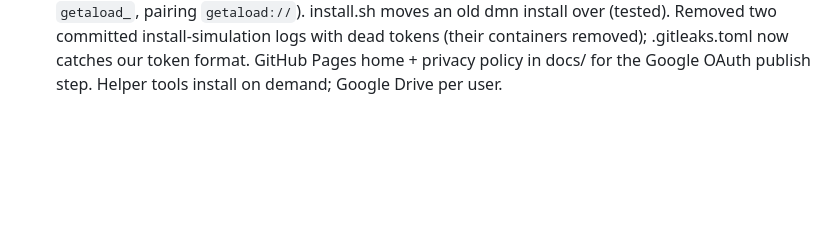
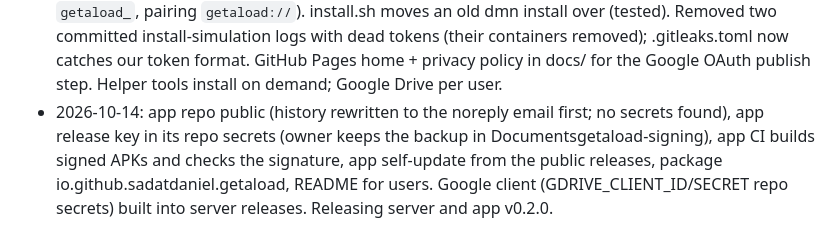
Before and after one commit to sadatdaniel/download_me_not, a Markdown page: docs/STATUS.md, the part around the change. GitHub-like rendering; blank space fills up the shorter version.

Commit message:
STATUS: v0.2.0 (rename, app releases)
Co-Authored-By: Claude Opus 5.5 <noreply@anthropic.com>

```diff
--- a/docs/STATUS.md
+++ b/docs/STATUS.md
@@ -111,3 +111,4 @@
 - 2026-10-13: v0.1.12 released (cookies per user). App installed on the owner's phone over adb (wireless debugging): in-app "Sign in to a site" (webview, cookies via Android CookieManager), player landscape + rotate button + safe area + seek bar margin, recovered mpv errors hidden, compact add-on rows, wrapping choices, Preferred languages removed. Builds need a workaround on this PC: dl.google.com (142.251.20.x) stalls from the owner's connection; the APK build uses a one-off local copy of androidx.webkit 1.15.0 (fetched from a working Google address) and restores android/build.gradle.kts afterwards. Not yet tried by the owner: in-app YouTube sign-in, Torrentio in phone mode.
 - 2026-10-13: v0.1.13 (youtu.be uses the youtube.com sign-in) and v0.1.14 (video subtitles as .srt, mp4/mkv, dai.ly) released; owner's server on 0.1.14. App: video options dialog (video/audio, quality with sizes, format, subtitles), Media/Files refresh themselves, people/sign-out rows tidied. Owner's YouTube download failed earlier because no cookies were stored for the account (signed in before 0.1.12) and the link was youtu.be: sign in again in the app.
 - 2026-10-14: renamed to getaload (repos sadatdaniel/getaload and getaload_app, renamed in place; module path, CLI `getaload`, /etc/getaload, /var/lib/getaload, service and user getaload, tokens `getaload_`, pairing `getaload://`). install.sh moves an old dmn install over (tested). Removed two committed install-simulation logs with dead tokens (their containers removed); .gitleaks.toml now catches our token format. GitHub Pages home + privacy policy in docs/ for the Google OAuth publish step. Helper tools install on demand; Google Drive per user.
+- 2026-10-14: app repo public (history rewritten to the noreply email first; no secrets found), app release key in its repo secrets (owner keeps the backup in Documentsgetaload-signing), app CI builds signed APKs and checks the signature, app self-update from the public releases, package io.github.sadatdaniel.getaload, README for users. Google client (GDRIVE_CLIENT_ID/SECRET repo secrets) built into server releases. Releasing server and app v0.2.0.
```
